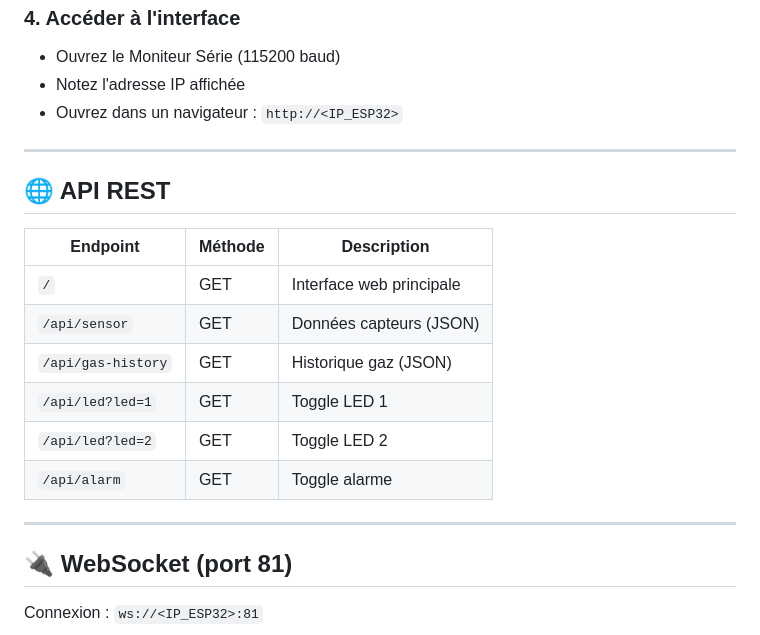
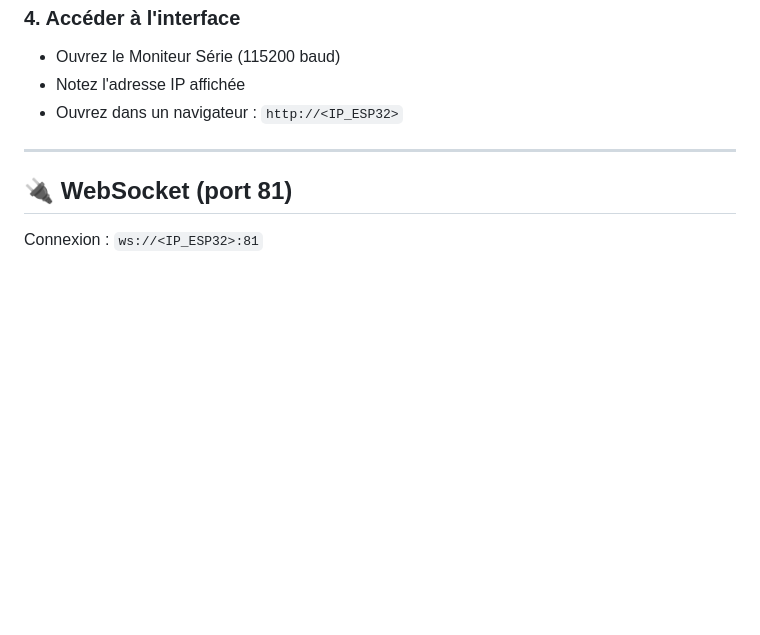
Before and after one commit to AmalTorjmen/domotia-smarthome, a Markdown page: README.md, the part around one of its changes. Drawn GitHub-style; blank space fills up the shorter version.

```diff
--- a/README.md
+++ b/README.md
@@ -104,19 +102,6 @@ https://raw.githubusercontent.com/espressif/arduino-esp32/gh-pages/package_esp32
 
 ---
 
-## 🌐 API REST
-
-| Endpoint           | Méthode | Description                    |
-|--------------------|---------|-------------------------------|
-| `/`                | GET     | Interface web principale       |
-| `/api/sensor`      | GET     | Données capteurs (JSON)        |
-| `/api/gas-history` | GET     | Historique gaz (JSON)          |
-| `/api/led?led=1`   | GET     | Toggle LED 1                   |
-| `/api/led?led=2`   | GET     | Toggle LED 2                   |
-| `/api/alarm`       | GET     | Toggle alarme                  |
-
----
-
 ## 🔌 WebSocket (port 81)
 
 Connexion : `ws://<IP_ESP32>:81`
```
Also changed, not shown: other parts of README.md (+19 -21 lines).
